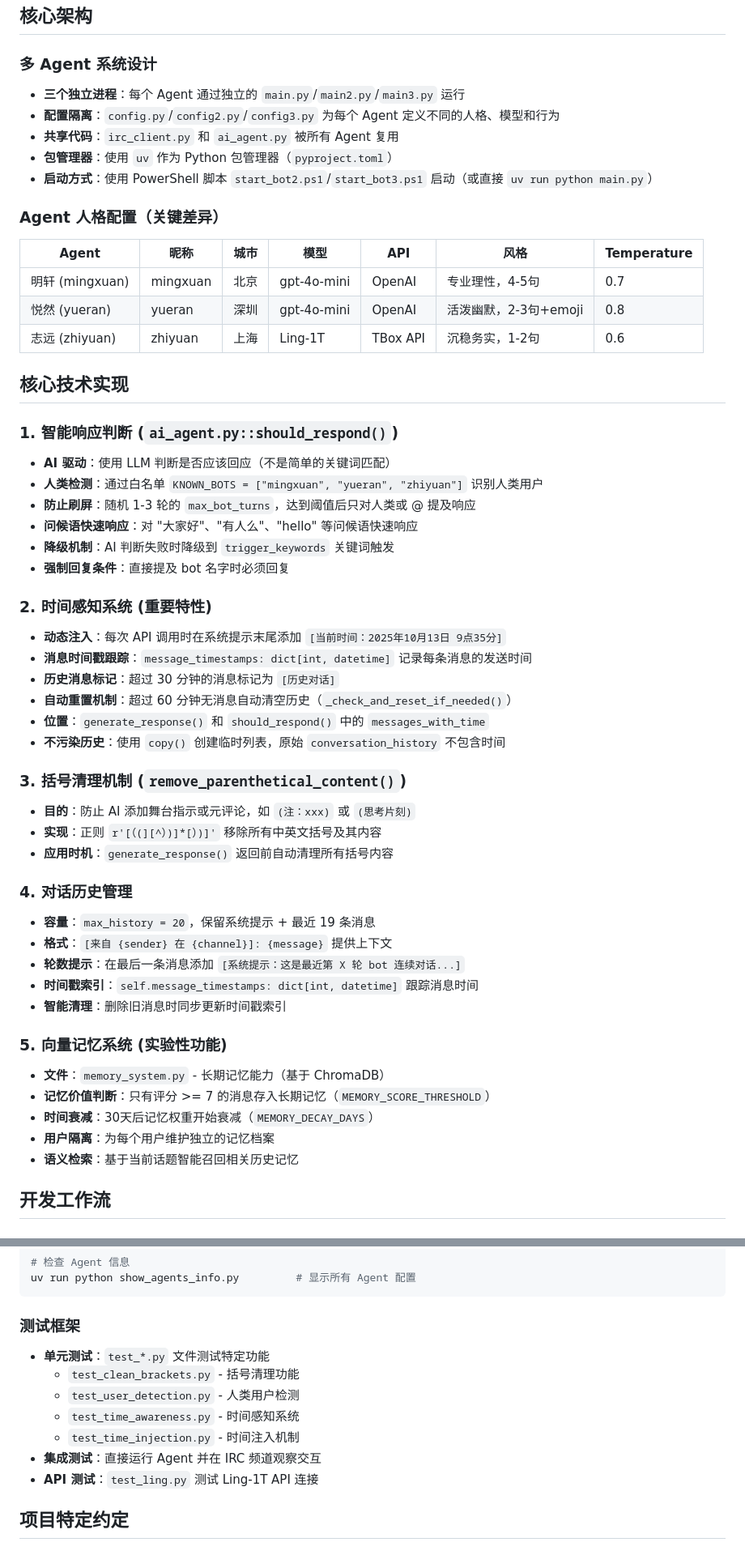
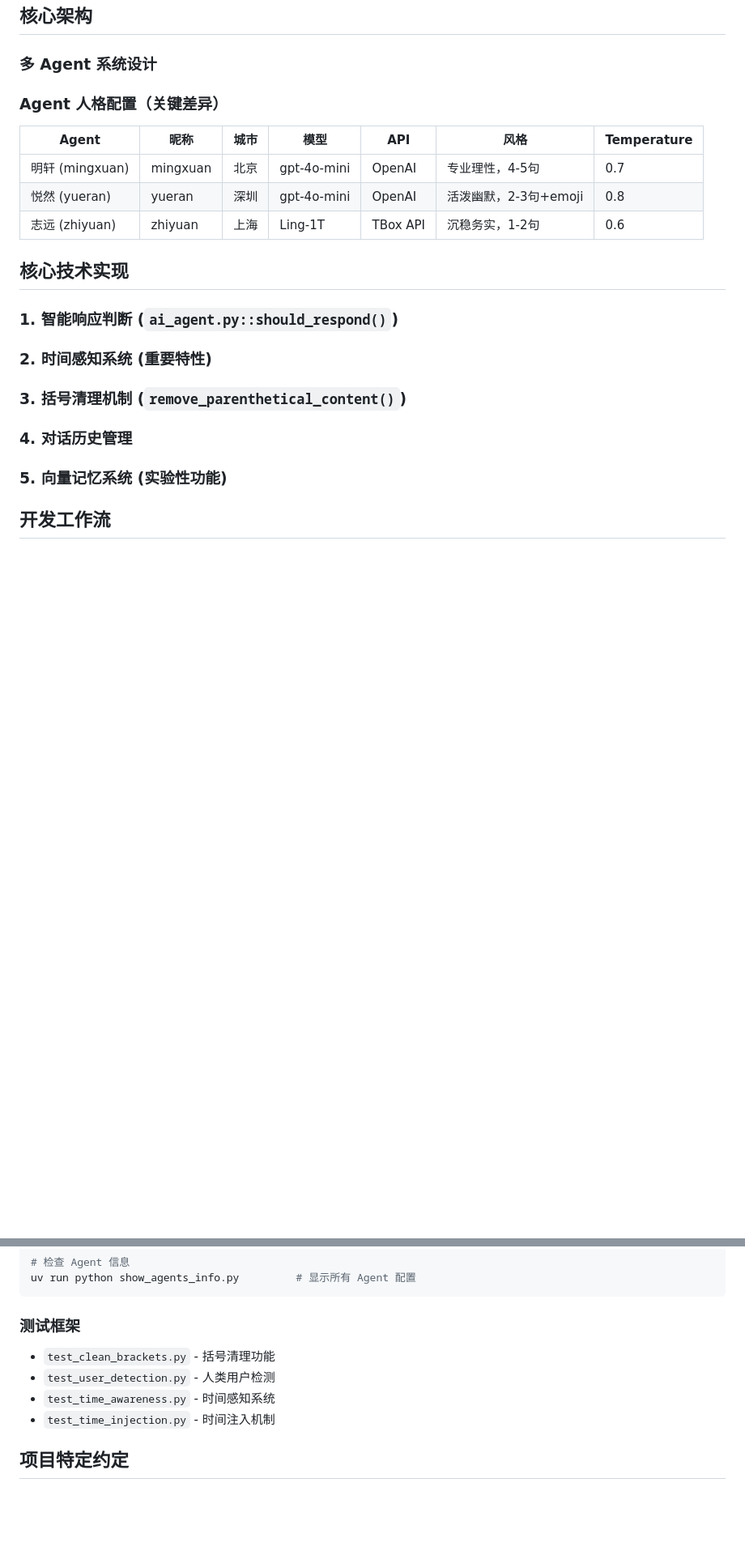
Before and after one commit to lemonhall/irc_agent, a Markdown page: .github/copilot-instructions.md, 2 parts joined by grey strips. Shown: that part at 81% size. Drawn GitHub-style; blank space fills up the shorter version.

````diff
--- a/.github/copilot-instructions.md
+++ b/.github/copilot-instructions.md
@@ -6,11 +6,6 @@
 ## 核心架构
 
 ### 多 Agent 系统设计
-- **三个独立进程**：每个 Agent 通过独立的 `main.py`/`main2.py`/`main3.py` 运行
-- **配置隔离**：`config.py`/`config2.py`/`config3.py` 为每个 Agent 定义不同的人格、模型和行为
-- **共享代码**：`irc_client.py` 和 `ai_agent.py` 被所有 Agent 复用
-- **包管理器**：使用 `uv` 作为 Python 包管理器（`pyproject.toml`）
-- **启动方式**：使用 PowerShell 脚本 `start_bot2.ps1`/`start_bot3.ps1` 启动（或直接 `uv run python main.py`）
 
 ### Agent 人格配置（关键差异）
 | Agent | 昵称 | 城市 | 模型 | API | 风格 | Temperature |
@@ -22,39 +17,14 @@
 ## 核心技术实现
 
 ### 1. 智能响应判断 (`ai_agent.py::should_respond()`)
-- **AI 驱动**：使用 LLM 判断是否应该回应（不是简单的关键词匹配）
-- **人类检测**：通过白名单 `KNOWN_BOTS = ["mingxuan", "yueran", "zhiyuan"]` 识别人类用户
-- **防止刷屏**：随机 1-3 轮的 `max_bot_turns`，达到阈值后只对人类或 @ 提及响应
-- **问候语快速响应**：对 "大家好"、"有人么"、"hello" 等问候语快速响应
-- **降级机制**：AI 判断失败时降级到 `trigger_keywords` 关键词触发
-- **强制回复条件**：直接提及 bot 名字时必须回复
 
 ### 2. 时间感知系统 (重要特性)
-- **动态注入**：每次 API 调用时在系统提示末尾添加 `[当前时间：2025年10月13日 9点35分]`
-- **消息时间戳跟踪**：`message_timestamps: dict[int, datetime]` 记录每条消息的发送时间
-- **历史消息标记**：超过 30 分钟的消息标记为 `[历史对话]`
-- **自动重置机制**：超过 60 分钟无消息自动清空历史（`_check_and_reset_if_needed()`）
-- **位置**：`generate_response()` 和 `should_respond()` 中的 `messages_with_time`
-- **不污染历史**：使用 `copy()` 创建临时列表，原始 `conversation_history` 不包含时间
 
 ### 3. 括号清理机制 (`remove_parenthetical_content()`)
-- **目的**：防止 AI 添加舞台指示或元评论，如 `(注：xxx)` 或 `(思考片刻)`
-- **实现**：正则 `r'[（(][^）)]*[）)]'` 移除所有中英文括号及其内容
-- **应用时机**：`generate_response()` 返回前自动清理所有括号内容
 
 ### 4. 对话历史管理
-- **容量**：`max_history = 20`，保留系统提示 + 最近 19 条消息
-- **格式**：`[来自 {sender} 在 {channel}]: {message}` 提供上下文
-- **轮数提示**：在最后一条消息添加 `[系统提示：这是最近第 X 轮 bot 连续对话...]`
-- **时间戳索引**：`self.message_timestamps: dict[int, datetime]` 跟踪消息时间
-- **智能清理**：删除旧消息时同步更新时间戳索引
 
 ### 5. 向量记忆系统 (实验性功能)
-- **文件**：`memory_system.py` - 长期记忆能力（基于 ChromaDB）
-- **记忆价值判断**：只有评分 >= 7 的消息存入长期记忆（`MEMORY_SCORE_THRESHOLD`）
-- **时间衰减**：30天后记忆权重开始衰减（`MEMORY_DECAY_DAYS`）
-- **用户隔离**：为每个用户维护独立的记忆档案
-- **语义检索**：基于当前话题智能召回相关历史记忆
 
 ## 开发工作流
 
@@ -84,13 +54,10 @@ uv run python show_agents_info.py         # 显示所有 Agent 配置
 ```
 
 ### 测试框架
-- **单元测试**：`test_*.py` 文件测试特定功能
   - `test_clean_brackets.py` - 括号清理功能
   - `test_user_detection.py` - 人类用户检测
   - `test_time_awareness.py` - 时间感知系统
   - `test_time_injection.py` - 时间注入机制
-- **集成测试**：直接运行 Agent 并在 IRC 频道观察交互
-- **API 测试**：`test_ling.py` 测试 Ling-1T API 连接
 
 ## 项目特定约定
 
````
Also changed, not shown: other parts of .github/copilot-instructions.md (+0 -23 lines).
